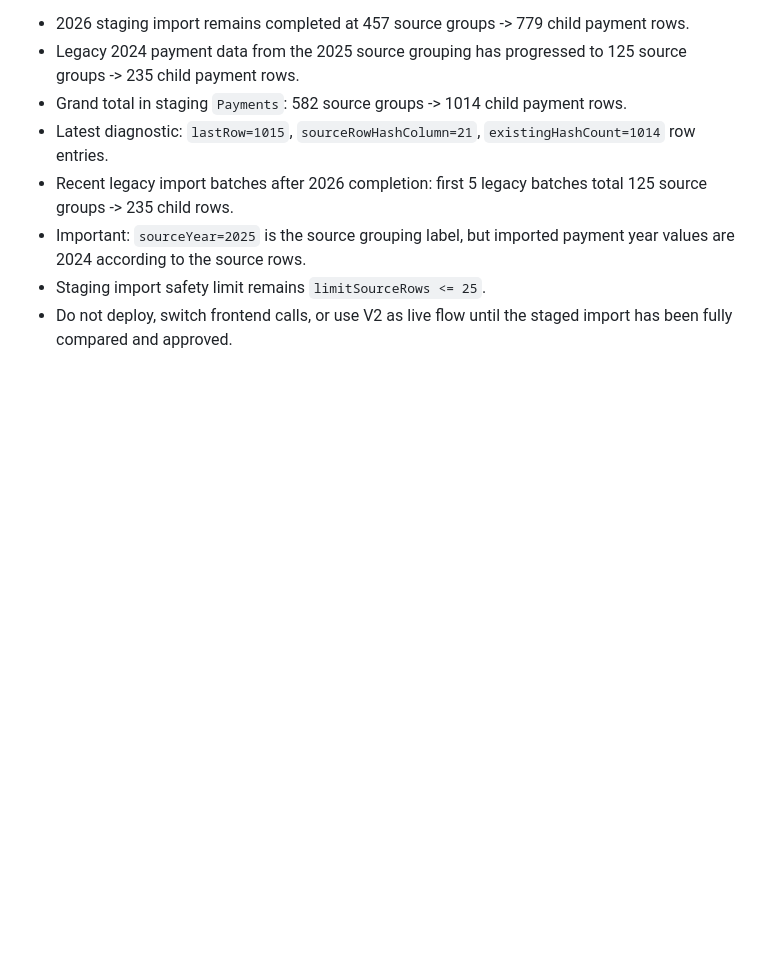
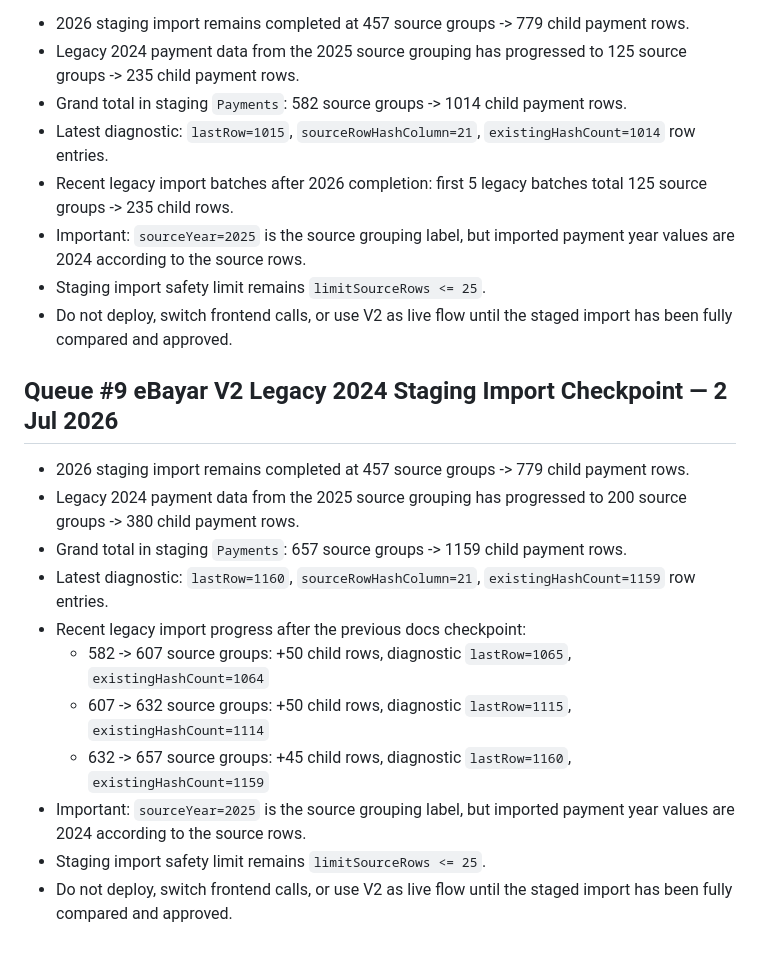
Before and after one commit to BurnDVS/SPKM-SyafieLegacy, a Markdown page: INTERNAL_OPERATIONS.md, the part around the change. Rendered like a GitHub page; blank space fills up the shorter version.

Commit message:
docs: record legacy ebayar staging import to 200 groups

```diff
--- a/INTERNAL_OPERATIONS.md
+++ b/INTERNAL_OPERATIONS.md
@@ -397,3 +397,16 @@ Fail ini diwujudkan selepas `README.md` dibersihkan supaya muka depan GitHub tid
 - Important: `sourceYear=2025` is the source grouping label, but imported payment year values are 2024 according to the source rows.
 - Staging import safety limit remains `limitSourceRows <= 25`.
 - Do not deploy, switch frontend calls, or use V2 as live flow until the staged import has been fully compared and approved.
+## Queue #9 eBayar V2 Legacy 2024 Staging Import Checkpoint — 2 Jul 2026
+
+- 2026 staging import remains completed at 457 source groups -> 779 child payment rows.
+- Legacy 2024 payment data from the 2025 source grouping has progressed to 200 source groups -> 380 child payment rows.
+- Grand total in staging `Payments`: 657 source groups -> 1159 child payment rows.
+- Latest diagnostic: `lastRow=1160`, `sourceRowHashColumn=21`, `existingHashCount=1159` row entries.
+- Recent legacy import progress after the previous docs checkpoint:
+  - 582 -> 607 source groups: +50 child rows, diagnostic `lastRow=1065`, `existingHashCount=1064`
+  - 607 -> 632 source groups: +50 child rows, diagnostic `lastRow=1115`, `existingHashCount=1114`
+  - 632 -> 657 source groups: +45 child rows, diagnostic `lastRow=1160`, `existingHashCount=1159`
+- Important: `sourceYear=2025` is the source grouping label, but imported payment year values are 2024 according to the source rows.
+- Staging import safety limit remains `limitSourceRows <= 25`.
+- Do not deploy, switch frontend calls, or use V2 as live flow until the staged import has been fully compared and approved.
```
Also changed, not shown: CHANGELOG.md (+13 -0 lines), REFERENCE.md (+13 -0 lines).
